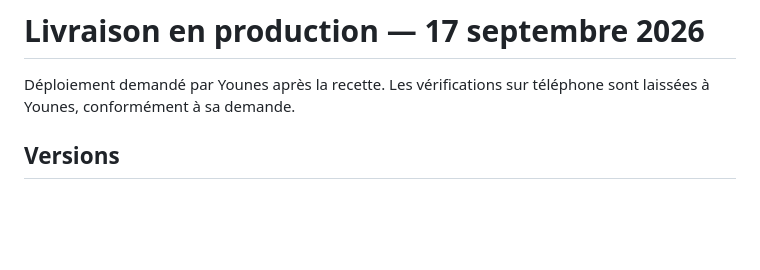
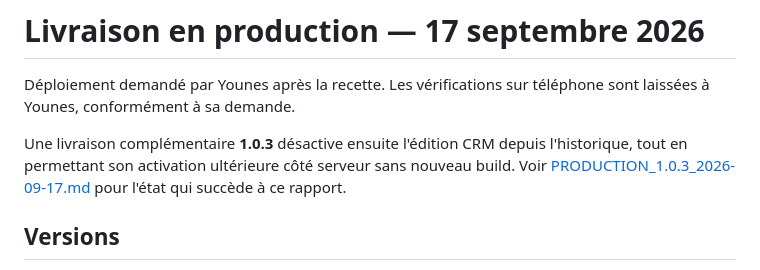
Before and after one commit to YounesEssl/molyscan-apps, a Markdown page: docs/PRODUCTION_2026-09-17.md, the part around the change. Drawn GitHub-style; blank space fills up the shorter version.

```diff
--- a/docs/PRODUCTION_2026-09-17.md
+++ b/docs/PRODUCTION_2026-09-17.md
@@ -1,6 +1,8 @@
 # Livraison en production — 17 septembre 2026
 
 Déploiement demandé par Younes après la recette. Les vérifications sur téléphone sont laissées à Younes, conformément à sa demande.
+
+Une livraison complémentaire **1.0.3** désactive ensuite l'édition CRM depuis l'historique, tout en permettant son activation ultérieure côté serveur sans nouveau build. Voir [PRODUCTION_1.0.3_2026-09-17.md](PRODUCTION_1.0.3_2026-09-17.md) pour l'état qui succède à ce rapport.
 
 ## Versions
 
```
Also changed, not shown: docs/PRODUCTION_1.0.3_2026-09-17.md (added, +68 -0 lines).
